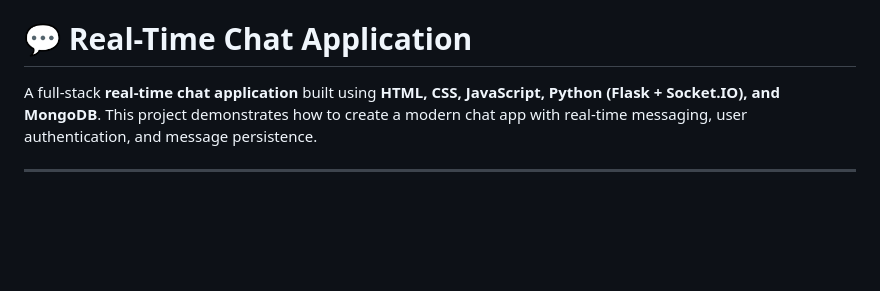
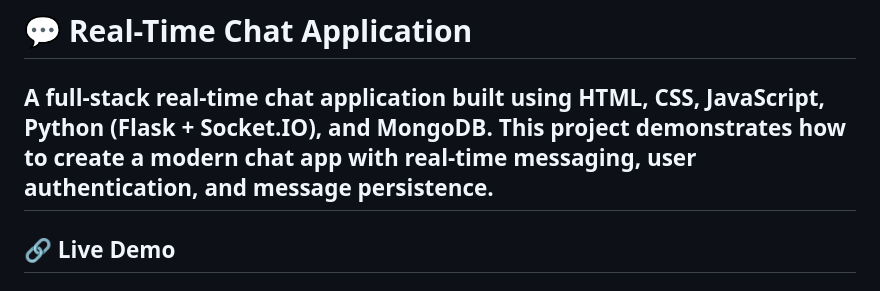
Before and after one commit to BHAVIN-Hariyani-001b/chatapp, a Markdown page: README.md, the part around one of its changes. GitHub-like rendering; blank space fills up the shorter version.

```diff
--- a/README.md
+++ b/README.md
@@ -1,4 +1,6 @@
 # 💬 Real-Time Chat Application
 
 A full‑stack **real‑time chat application** built using **HTML, CSS, JavaScript, Python (Flask + Socket.IO), and MongoDB**. This project demonstrates how to create a modern chat app with real‑time messaging, user authentication, and message persistence.
+---
+## 🔗 Live Demo
 
```
Also changed, not shown: other parts of README.md (+1 -0 lines).
